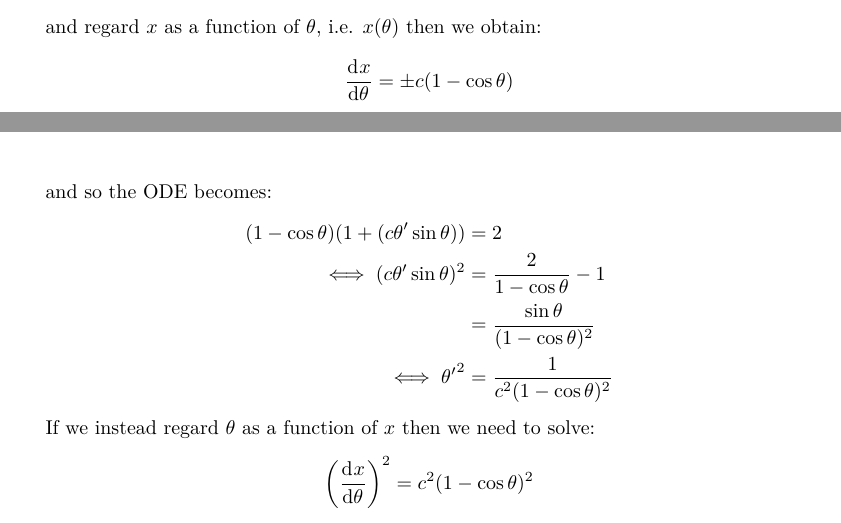
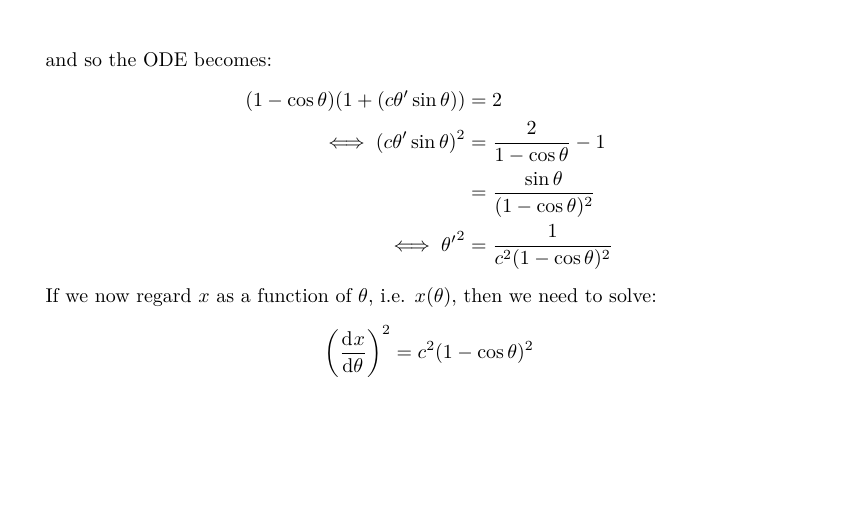
Before and after one commit to ras257/cam-notes, a LaTeX document (IB/easter/VariationalPrinciples/chapters/4-Functionals.tex): two parts of pages 6 and 7 of 11 before the commit and part of page 7 of 11 after it, the two joined at a grey line, cut at the place of the change, the shorter picture padded with empty space. Compiled offline with pdfLaTeX.

Commit message:
Fix small error in VP Ch.4

```diff
--- a/IB/easter/VariationalPrinciples/chapters/4-Functionals.tex
+++ b/IB/easter/VariationalPrinciples/chapters/4-Functionals.tex
@@ -284,10 +284,6 @@ where $P[C]$ is the \textit{optical path length}:
   \[
     y' = \deriv{y}{\theta} \deriv{\theta}{x} = -c \theta' \sin \theta
   \]
-  and regard $x$ as a function of $\theta$, i.e. $x(\theta)$ then we obtain:
-  \[
-    \deriv{x}{\theta} = \pm c (1 - \cos \theta)
-  \]
   and so the ODE becomes:
   \begin{align*}
     (1 - \cos \theta)(1 + (c\theta' \sin \theta)) &= 2 \\
@@ -295,7 +291,7 @@ where $P[C]$ is the \textit{optical path length}:
                                    &= \frac{\sin \theta}{(1 - \cos \theta)^2} \\
     \iff {\theta'}^2 &= \frac{1}{c^2(1 - \cos \theta)^2}
   \end{align*}
-  If we instead regard $\theta$ as a function of $x$ then we need to solve:
+  If we now regard $x$ as a function of $\theta$, i.e. $x(\theta)$, then we need to solve:
   \[
     \left(\deriv{x}{\theta}\right)^2 = c^2(1 - \cos \theta)^2
   \]
```
